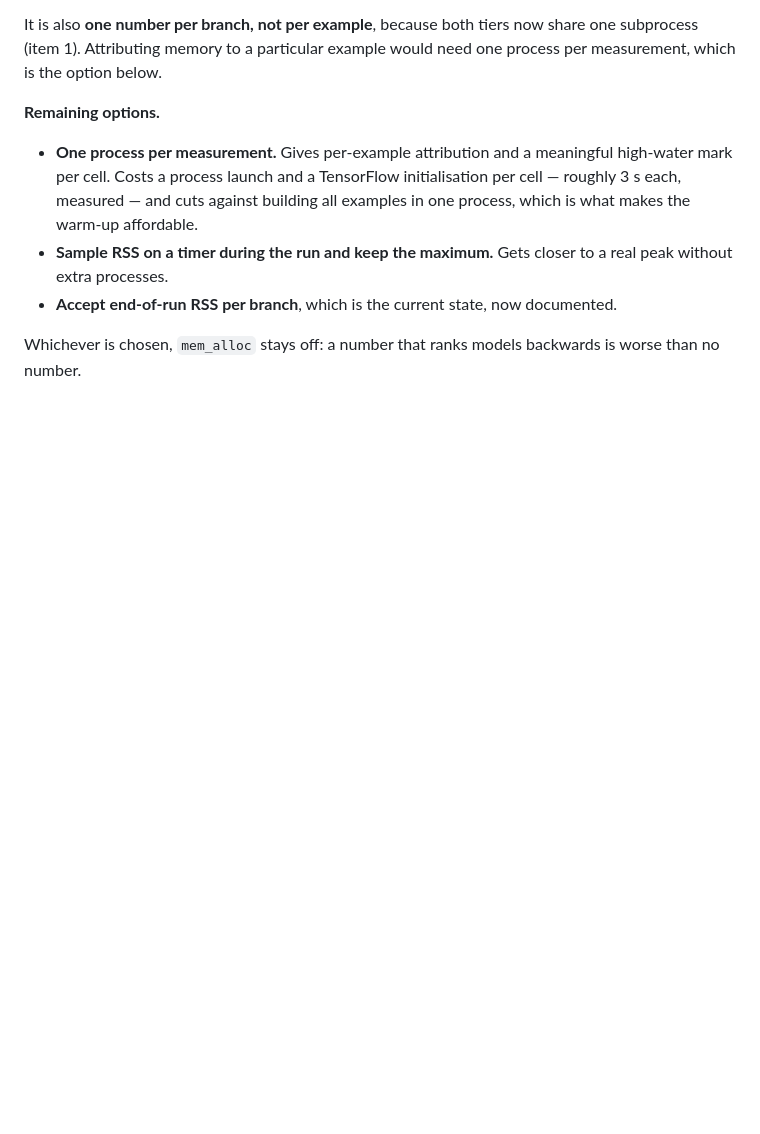
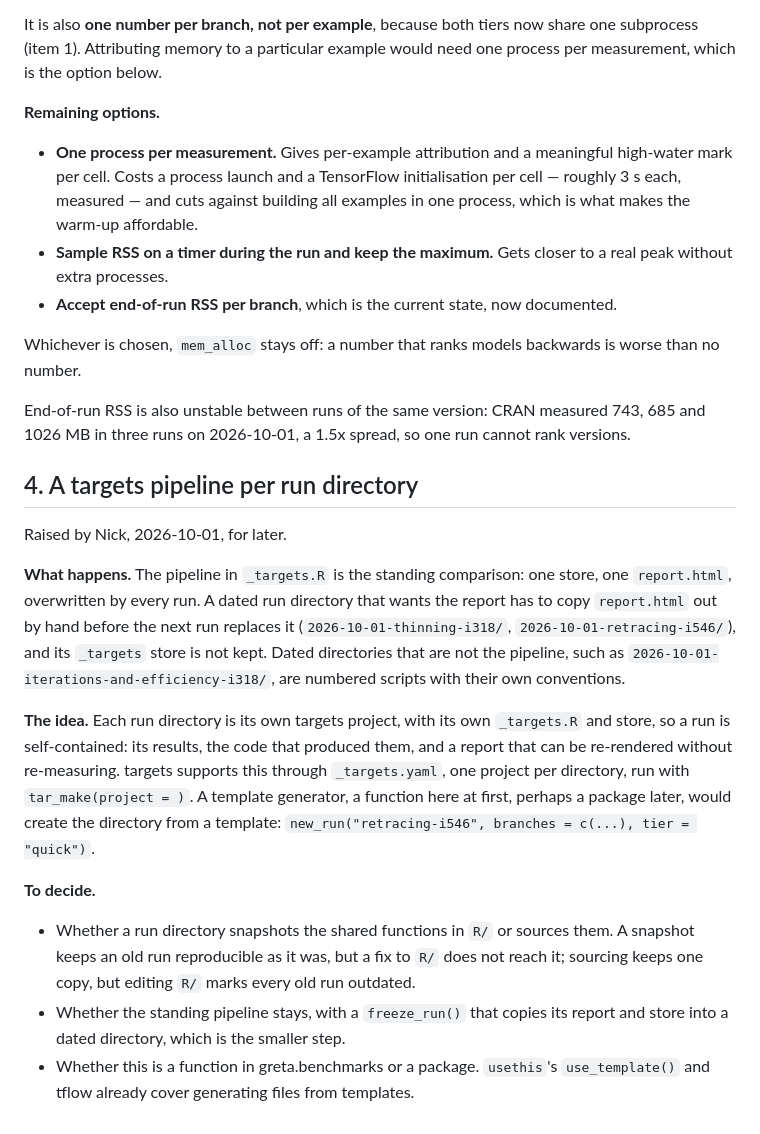
Before and after one commit to greta-dev/greta.benchmarks, a Markdown page: OPEN-QUESTIONS.md, the part around the change. GitHub-like rendering; blank space fills up the shorter version.

Commit message:
open queries

```diff
--- a/OPEN-QUESTIONS.md
+++ b/OPEN-QUESTIONS.md
@@ -175,3 +175,38 @@ need one process per measurement, which is the option below.
 
 Whichever is chosen, `mem_alloc` stays off: a number that ranks models
 backwards is worse than no number.
+
+End-of-run RSS is also unstable between runs of the same version: CRAN
+measured 743, 685 and 1026 MB in three runs on 2026-10-01, a 1.5x spread, so
+one run cannot rank versions.
+
+## 4. A targets pipeline per run directory
+
+Raised by Nick, 2026-10-01, for later.
+
+**What happens.** The pipeline in `_targets.R` is the standing comparison: one
+store, one `report.html`, overwritten by every run. A dated run directory that
+wants the report has to copy `report.html` out by hand before the next run
+replaces it (`2026-10-01-thinning-i318/`, `2026-10-01-retracing-i546/`), and
+its `_targets` store is not kept. Dated directories that are not the pipeline,
+such as `2026-10-01-iterations-and-efficiency-i318/`, are numbered scripts
+with their own conventions.
+
+**The idea.** Each run directory is its own targets project, with its own
+`_targets.R` and store, so a run is self-contained: its results, the code that
+produced them, and a report that can be re-rendered without re-measuring.
+targets supports this through `_targets.yaml`, one project per directory, run
+with `tar_make(project = )`. A template generator, a function here at first,
+perhaps a package later, would create the directory from a template:
+`new_run("retracing-i546", branches = c(...), tier = "quick")`.
+
+**To decide.**
+
+- Whether a run directory snapshots the shared functions in `R/` or sources
+  them. A snapshot keeps an old run reproducible as it was, but a fix to
+  `R/` does not reach it; sourcing keeps one copy, but editing `R/` marks every
+  old run outdated.
+- Whether the standing pipeline stays, with a `freeze_run()` that copies its
+  report and store into a dated directory, which is the smaller step.
+- Whether this is a function in greta.benchmarks or a package. `usethis`'s
+  `use_template()` and tflow already cover generating files from templates.
```
